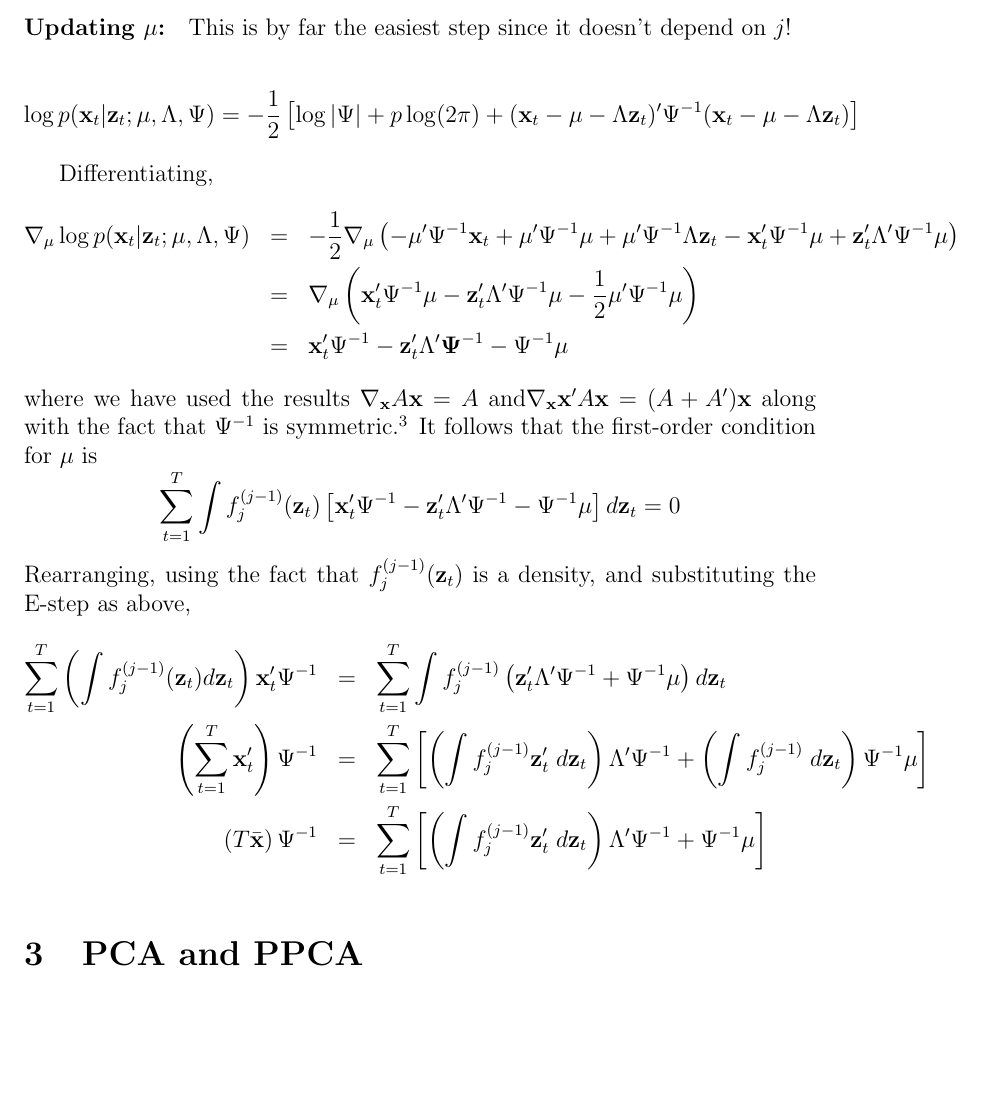
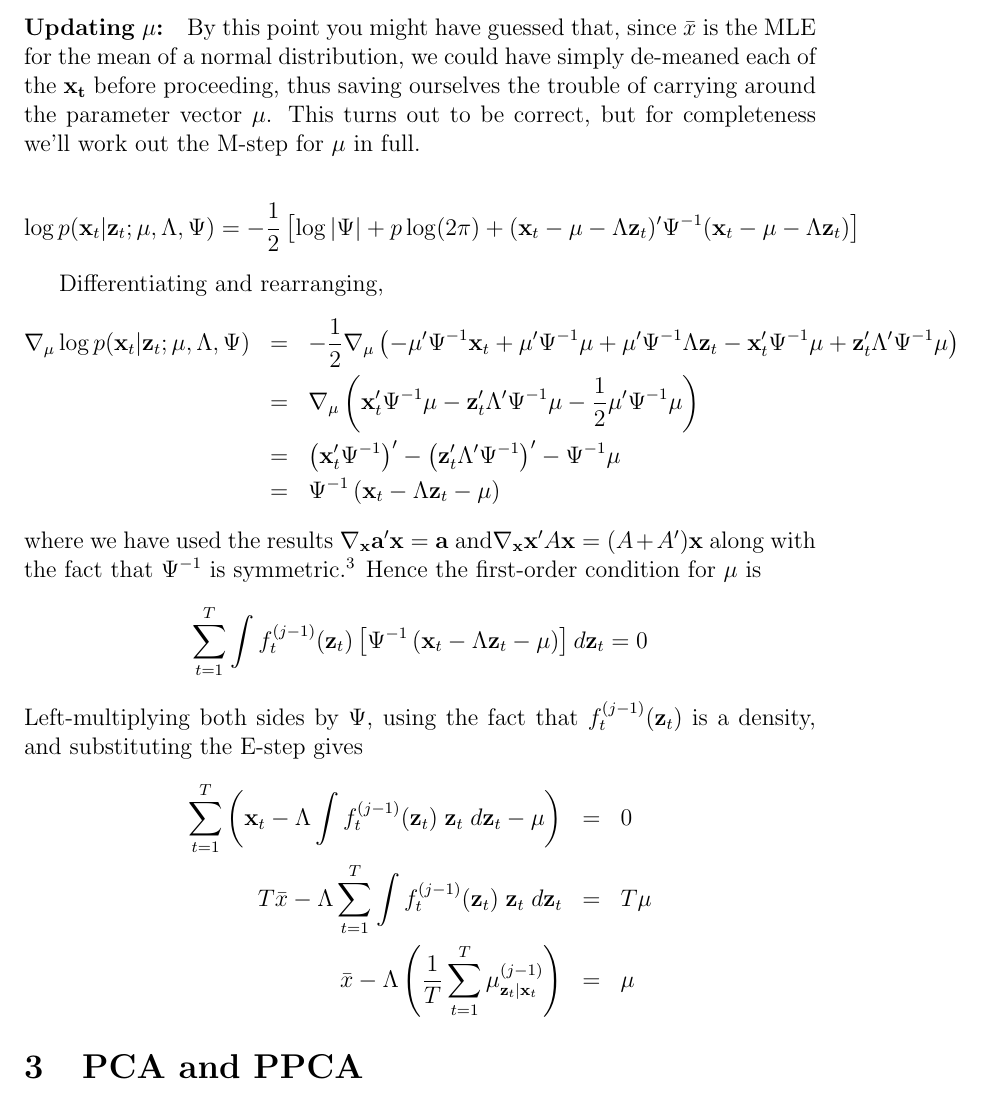
Before and after one commit to fditraglia/econ722, a LaTeX document (lecture10_classical_factor.tex): part of page 14 of 14, cut at the place of the change. Compiled offline with pdfLaTeX.

Commit message:
continued and corrected M-step for mu

```diff
--- a/lecture10_classical_factor.tex
+++ b/lecture10_classical_factor.tex
@@ -380,24 +380,24 @@ Notice that the M-step update for $\Lambda$ looks what would be the multivariate
 
 
 
-\paragraph{Updating $\mu$:} This is by far the easiest step since it doesn't depend on $j$!
-
+\paragraph{Updating $\mu$:} By this point you might have guessed that, since $\bar{x}$ is the MLE for the mean of a normal distribution, we could have simply de-meaned each of the $\bf{x}_t$ before proceeding, thus saving ourselves the trouble of carrying around the parameter vector $\mu$. This turns out to be correct, but for completeness we'll work out the M-step for $\mu$ in full.
 
 	$$\log p(\textbf{x}_t| \textbf{z}_t;\mu, \Lambda, \Psi) = -\frac{1}{2}\left[  \log |\Psi| + p \log(2\pi) +(\mathbf{x}_t - \mu -  \Lambda \textbf{z}_t)' \Psi^{-1} (\mathbf{x}_t - \mu -  \Lambda \textbf{z}_t)\right] $$
 
-Differentiating,
+Differentiating and rearranging,
  \begin{eqnarray*}
  	\nabla_\mu \log p(\mathbf{x}_t|\mathbf{z}_t;\mu, \Lambda, \Psi) &=& -\frac{1}{2} \nabla_\mu \left( -\mu' \Psi^{-1} \mathbf{x}_t + \mu' \Psi^{-1}\mu + \mu' \Psi^{-1} \Lambda \mathbf{z}_t - \mathbf{x}_t' \Psi^{-1} \mu +  \mathbf{z}_t'\Lambda' \Psi^{-1} \mu  \right)\\
  		&=& \nabla_\mu \left(\mathbf{x}_t' \Psi^{-1} \mu - \mathbf{z}_t' \Lambda' \Psi^{-1}\mu - \frac{1}{2} \mu' \Psi^{-1} \mu \right)\\
- 		&=& \mathbf{x}_t' \Psi^{-1} - \mathbf{z}_t'\Lambda'\mathbf \Psi^{-1} - \Psi^{-1}\mu
+ 		&=& \left(\mathbf{x}_t' \Psi^{-1}\right)' - \left(\mathbf{z}_t'\Lambda'\Psi^{-1}\right)' - \Psi^{-1}\mu\\
+ 		&=& \Psi^{-1}\left(\mathbf{x}_t  - \Lambda\mathbf{z}_t - \mu\right)
  \end{eqnarray*}
-where we have used the results $\nabla_{\mathbf{x}}A \mathbf{x} = A$ and$\nabla_{\mathbf{x}}\mathbf{x}'A \mathbf{x} = (A + A')\mathbf{x}$ along with the fact that $\Psi^{-1}$ is symmetric.\footnote{See, inter alia, Peterson \& Pederson (2012) \emph{The Matrix Cookbook}, Section 2.4.1--2 or the Wikipedia article on Matrix Calculus.} It follows that the first-order condition for $\mu$ is
-$$\sum_{t = 1}^T \int f_j^{(j-1)}(\mathbf{z}_t) \left[\mathbf{x}_t' \Psi^{-1} - \mathbf{z}_t'\Lambda' \Psi^{-1} - \Psi^{-1}\mu \right] d \mathbf{z}_t = 0$$
-Rearranging, using the fact that $f_j^{(j-1)}(\mathbf{z}_t)$ is a density, and substituting the E-step as above,
+where we have used the results $\nabla_{\mathbf{x}}\mathbf{a}' \mathbf{x} = \mathbf{a}$ and$\nabla_{\mathbf{x}}\mathbf{x}'A \mathbf{x} = (A + A')\mathbf{x}$ along with the fact that $\Psi^{-1}$ is symmetric.\footnote{See, inter alia, Peterson \& Pederson (2012) \emph{The Matrix Cookbook}, Section 2.4.1--2 or the Wikipedia article on Matrix Calculus.} Hence the first-order condition for $\mu$ is
+$$\sum_{t = 1}^T \int f_t^{(j-1)}(\mathbf{z}_t) \left[\Psi^{-1}\left(\mathbf{x}_t  - \Lambda\mathbf{z}_t - \mu\right) \right] d \mathbf{z}_t = 0$$
+Left-multiplying both sides by $\Psi$, using the fact that $f_t^{(j-1)}(\mathbf{z}_t)$ is a density, and substituting the E-step gives
 	\begin{eqnarray*}
-		\sum_{t=1}^T \left(\int f_j^{(j-1)}(\mathbf{z}_t) d \mathbf{z}_t\right) \mathbf{x}_t' \Psi^{-1} &=& \sum_{t=1}^T\int f_j^{(j-1)}\left( \mathbf{z}_t'\Lambda' \Psi^{-1} + \Psi^{-1}\mu \right) d \mathbf{z}_t\\
-		\left(\sum_{t=1}^T\mathbf{x}_t'\right) \Psi^{-1} &=& \sum_{t=1}^T  \left[\left(\int f_j^{(j-1)} \mathbf{z}_t' \; d \mathbf{z}_t\right)\Lambda' \Psi^{-1} + \left(\int f_j^{(j-1)} \; d \mathbf{z}_t \right)\Psi^{-1} \mu \right]\\
-		\left(T \bar{\mathbf{x}}\right)\Psi^{-1} &=& \sum_{t=1}^T  \left[\left(\int f_j^{(j-1)} \mathbf{z}_t' \; d \mathbf{z}_t\right)\Lambda' \Psi^{-1} +\Psi^{-1} \mu \right]\\
+		\sum_{t = 1}^T \left( \mathbf{x}_t - \Lambda \int f_t^{(j-1)}(\mathbf{z}_t) \; \mathbf{z}_t \; d \mathbf{z}_t - \mu\right)   &=& 0\\
+ T\bar{x} - \Lambda \sum_{t = 1}^T \int f_t^{(j-1)}(\mathbf{z}_t) \; \mathbf{z}_t \; d\mathbf{z}_t &=& T \mu \\
+ 	\bar{x}  - \Lambda \left( \frac{1}{T} \sum_{t=1}^T \mu^{(j-1)}_{\mathbf{z}_t|\mathbf{x}_t} \right) &=& \mu
 	\end{eqnarray*}
 
 \section{PCA and PPCA}
```
Also changed, not shown: lecture10_classical_factor.tex (8 more changed lines).
